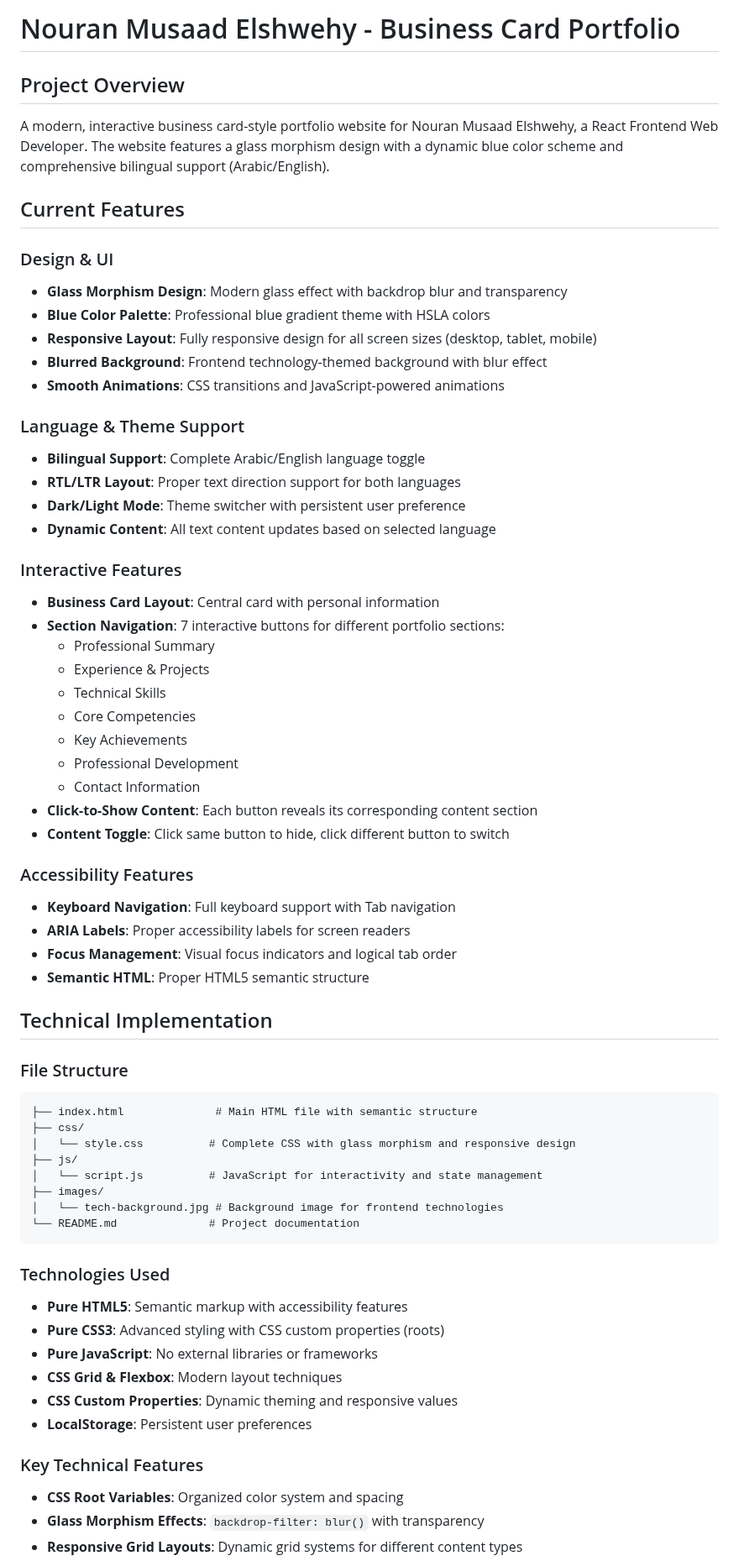
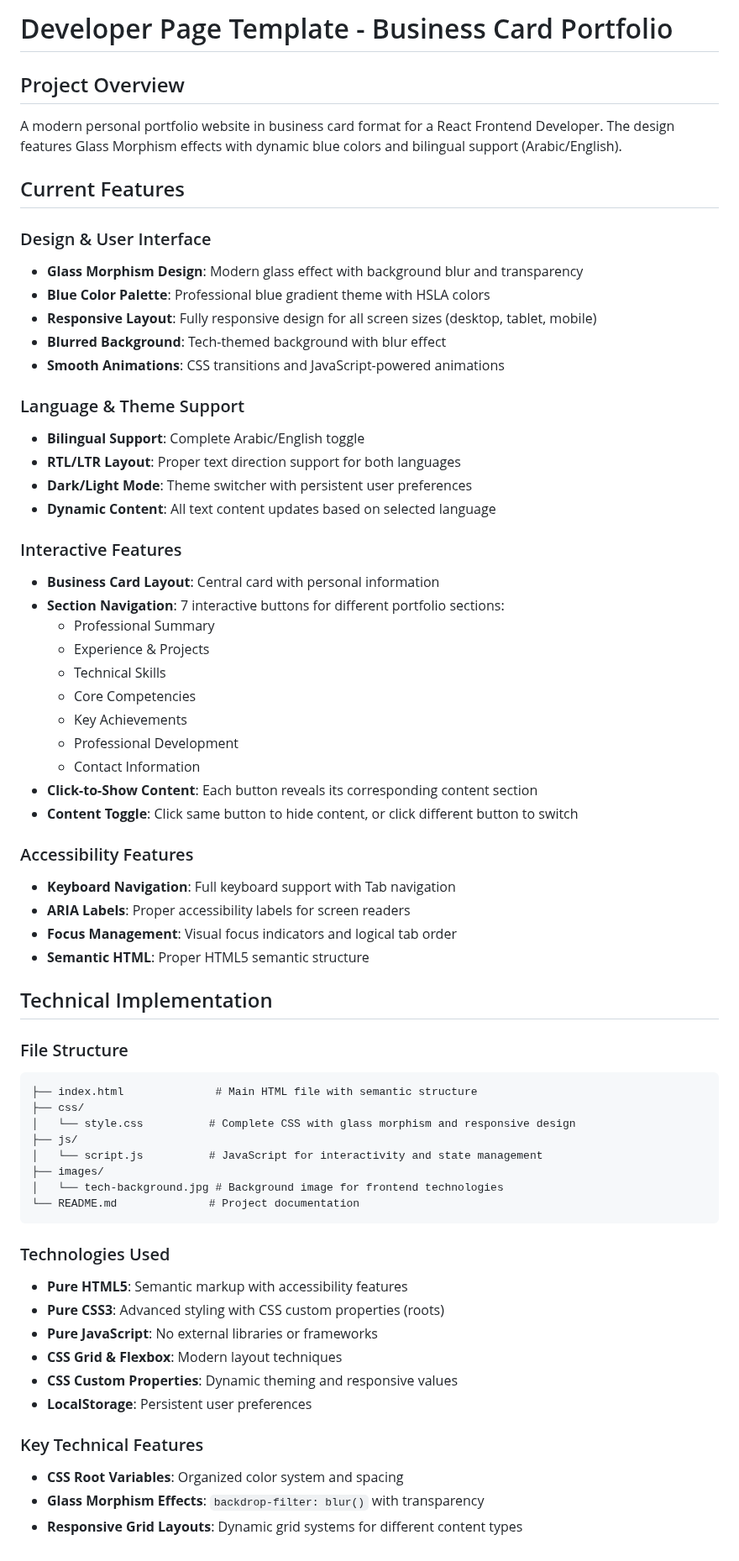
Before and after one commit to nero7007/Interactive-Business-Card-Website, a Markdown page: README.md, the part around one of its changes. Shown at 84% size. GitHub-like rendering.

````diff
--- a/README.md
+++ b/README.md
@@ -1,24 +1,24 @@
-#  Nouran Musaad Elshwehy - Business Card Portfolio
+# Developer Page Template - Business Card Portfolio
 
-##  Project Overview
-A modern, interactive business card-style portfolio website for Nouran Musaad Elshwehy, a React Frontend Web Developer. The website features a glass morphism design with a dynamic blue color scheme and comprehensive bilingual support (Arabic/English).
+## Project Overview
+A modern personal portfolio website in business card format for a React Frontend Developer. The design features Glass Morphism effects with dynamic blue colors and bilingual support (Arabic/English).
 
-##  Current Features
+## Current Features
 
-###  Design & UI
-- **Glass Morphism Design**: Modern glass effect with backdrop blur and transparency
+### Design & User Interface
+- **Glass Morphism Design**: Modern glass effect with background blur and transparency
 - **Blue Color Palette**: Professional blue gradient theme with HSLA colors
 - **Responsive Layout**: Fully responsive design for all screen sizes (desktop, tablet, mobile)
-- **Blurred Background**: Frontend technology-themed background with blur effect
+- **Blurred Background**: Tech-themed background with blur effect
 - **Smooth Animations**: CSS transitions and JavaScript-powered animations
 
-###  Language & Theme Support
-- **Bilingual Support**: Complete Arabic/English language toggle
+### Language & Theme Support
+- **Bilingual Support**: Complete Arabic/English toggle
 - **RTL/LTR Layout**: Proper text direction support for both languages
-- **Dark/Light Mode**: Theme switcher with persistent user preference
+- **Dark/Light Mode**: Theme switcher with persistent user preferences
 - **Dynamic Content**: All text content updates based on selected language
 
-###  Interactive Features
+### Interactive Features
 - **Business Card Layout**: Central card with personal information
 - **Section Navigation**: 7 interactive buttons for different portfolio sections:
   - Professional Summary
@@ -29,17 +29,17 @@ A modern, interactive business card-style portfolio website for Nouran Musaad El
   - Professional Development
   - Contact Information
 - **Click-to-Show Content**: Each button reveals its corresponding content section
-- **Content Toggle**: Click same button to hide, click different button to switch
+- **Content Toggle**: Click same button to hide content, or click different button to switch
 
-###  Accessibility Features
+### Accessibility Features
 - **Keyboard Navigation**: Full keyboard support with Tab navigation
 - **ARIA Labels**: Proper accessibility labels for screen readers
 - **Focus Management**: Visual focus indicators and logical tab order
 - **Semantic HTML**: Proper HTML5 semantic structure
 
-##  Technical Implementation
+## Technical Implementation
 
-###  File Structure
+### File Structure
 ```
 ├── index.html              # Main HTML file with semantic structure
 ├── css/
@@ -51,7 +51,7 @@ A modern, interactive business card-style portfolio website for Nouran Musaad El
 └── README.md              # Project documentation
 ```
 
-###  Technologies Used
+### Technologies Used
 - **Pure HTML5**: Semantic markup with accessibility features
 - **Pure CSS3**: Advanced styling with CSS custom properties (roots)
 - **Pure JavaScript**: No external libraries or frameworks
@@ -59,7 +59,7 @@ A modern, interactive business card-style portfolio website for Nouran Musaad El
 - **CSS Custom Properties**: Dynamic theming and responsive values
 - **LocalStorage**: Persistent user preferences
 
-###  Key Technical Features
+### Key Technical Features
 - **CSS Root Variables**: Organized color system and spacing
 - **Glass Morphism Effects**: `backdrop-filter: blur()` with transparency
 - **Responsive Grid Layouts**: Dynamic grid systems for different content types
````
Also changed, not shown: other parts of README.md (+25 -26 lines).
